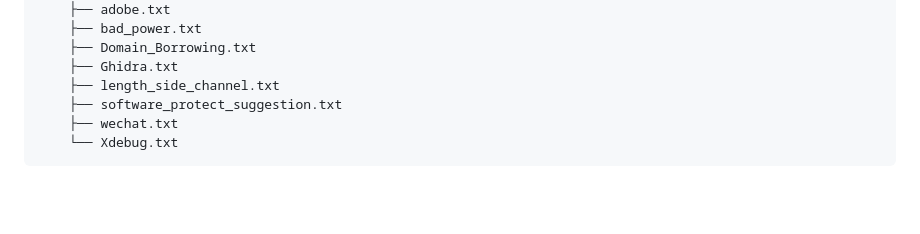
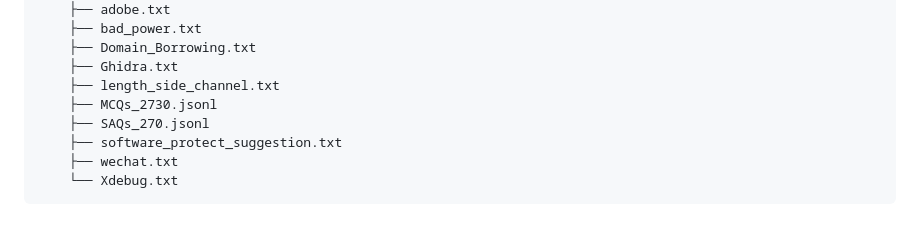
Before and after one commit to JinTailin/Maxin_attack_defense_bot, a Markdown page: README.md, the part around the change. Rendered like a GitHub page; blank space fills up the shorter version.

```diff
--- a/README.md
+++ b/README.md
@@ -93,6 +93,8 @@ cd python server.py
     ├── Domain_Borrowing.txt
     ├── Ghidra.txt
     ├── length_side_channel.txt
+    ├── MCQs_2730.jsonl
+    ├── SAQs_270.jsonl
     ├── software_protect_suggestion.txt
     ├── wechat.txt
     └── Xdebug.txt
```
